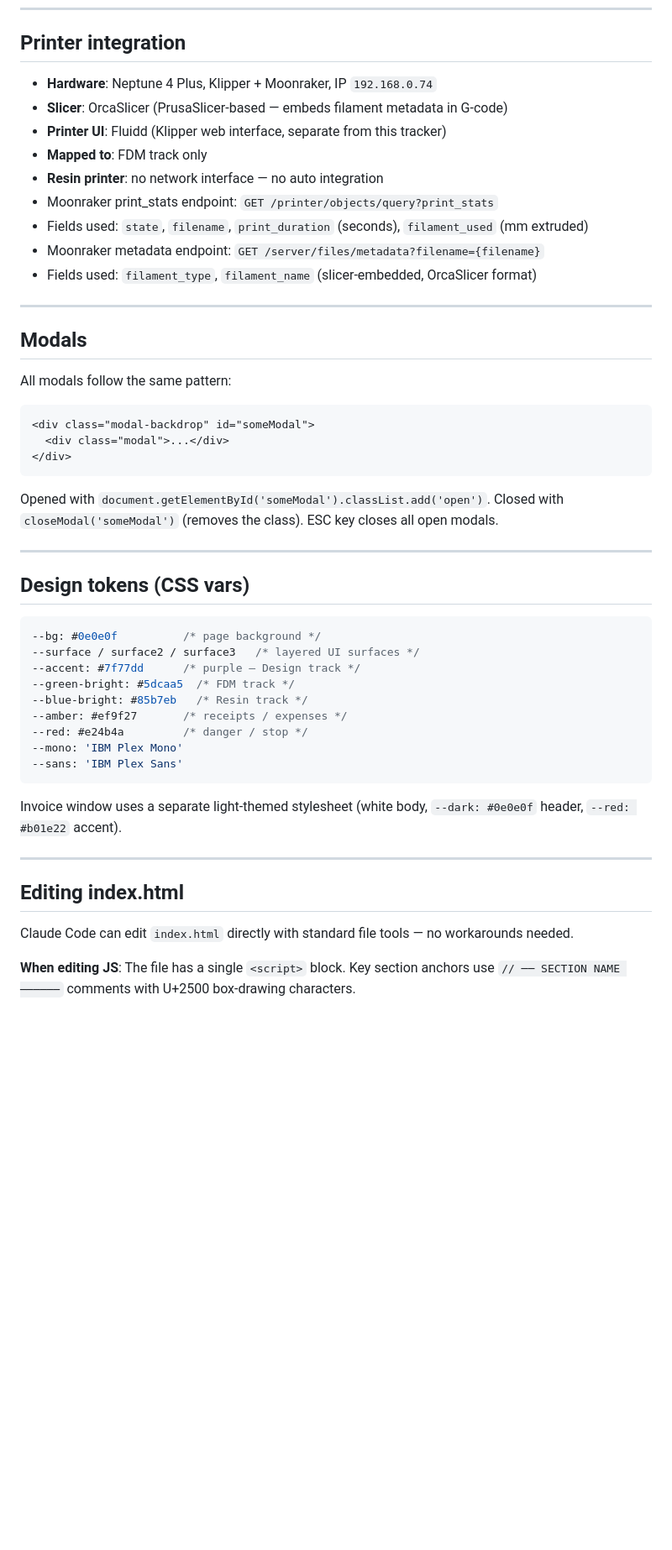
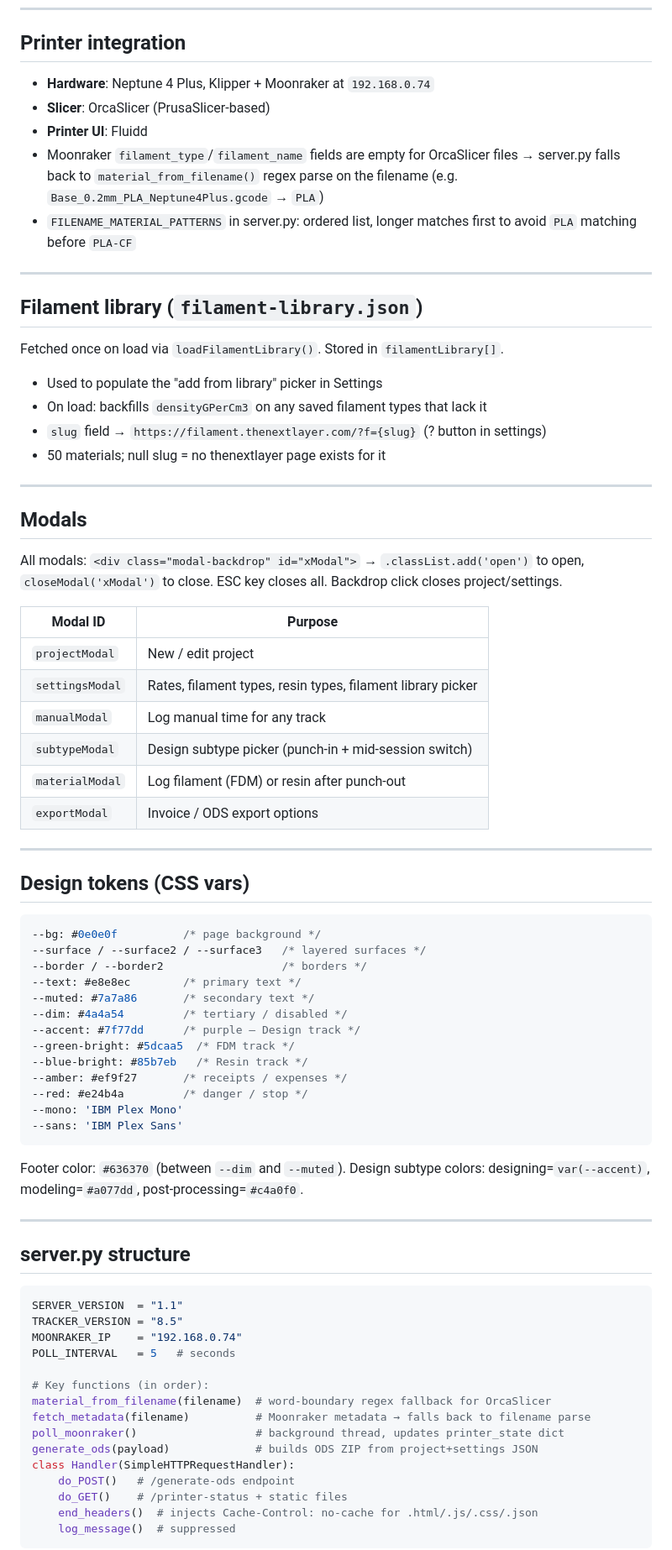
Before and after one commit to ScottBatemanAZ/AR-TimeTracker, a Markdown page: CLAUDE.md, the part around one of its changes. Shown at 84% size. GitHub-like rendering; blank space fills up the shorter version.

````diff
--- a/CLAUDE.md
+++ b/CLAUDE.md
@@ -132,29 +162,40 @@ Only completed sessions are included (active sessions excluded from invoice tota
 
 ## Printer integration
 
-- **Hardware**: Neptune 4 Plus, Klipper + Moonraker, IP `192.168.0.74`
-- **Slicer**: OrcaSlicer (PrusaSlicer-based — embeds filament metadata in G-code)
-- **Printer UI**: Fluidd (Klipper web interface, separate from this tracker)
-- **Mapped to**: FDM track only
-- **Resin printer**: no network interface — no auto integration
-- Moonraker print_stats endpoint: `GET /printer/objects/query?print_stats`
-- Fields used: `state`, `filename`, `print_duration` (seconds), `filament_used` (mm extruded)
-- Moonraker metadata endpoint: `GET /server/files/metadata?filename={filename}`
-- Fields used: `filament_type`, `filament_name` (slicer-embedded, OrcaSlicer format)
+- **Hardware**: Neptune 4 Plus, Klipper + Moonraker at `192.168.0.74`
+- **Slicer**: OrcaSlicer (PrusaSlicer-based)
+- **Printer UI**: Fluidd
+- Moonraker `filament_type`/`filament_name` fields are empty for OrcaSlicer files →
+  server.py falls back to `material_from_filename()` regex parse on the filename
+  (e.g. `Base_0.2mm_PLA_Neptune4Plus.gcode` → `PLA`)
+- `FILENAME_MATERIAL_PATTERNS` in server.py: ordered list, longer matches first to avoid
+  `PLA` matching before `PLA-CF`
+
+---
+
+## Filament library (`filament-library.json`)
+
+Fetched once on load via `loadFilamentLibrary()`. Stored in `filamentLibrary[]`.
+- Used to populate the "add from library" picker in Settings
+- On load: backfills `densityGPerCm3` on any saved filament types that lack it
+- `slug` field → `https://filament.thenextlayer.com/?f={slug}` (? button in settings)
+- 50 materials; null slug = no thenextlayer page exists for it
 
 ---
 
 ## Modals
 
-All modals follow the same pattern:
-```html
-<div class="modal-backdrop" id="someModal">
-  <div class="modal">...</div>
-</div>
-```
-Opened with `document.getElementById('someModal').classList.add('open')`.
-Closed with `closeModal('someModal')` (removes the class).
-ESC key closes all open modals.
+All modals: `<div class="modal-backdrop" id="xModal">` → `.classList.add('open')` to open,
+`closeModal('xModal')` to close. ESC key closes all. Backdrop click closes project/settings.
+
+| Modal ID | Purpose |
+|---|---|
+| `projectModal` | New / edit project |
+| `settingsModal` | Rates, filament types, resin types, filament library picker |
+| `manualModal` | Log manual time for any track |
+| `subtypeModal` | Design subtype picker (punch-in + mid-session switch) |
+| `materialModal` | Log filament (FDM) or resin after punch-out |
+| `exportModal` | Invoice / ODS export options |
 
 ---
 
@@ -162,7 +203,11 @@ ESC key closes all open modals.
 
 ```css
 --bg: #0e0e0f          /* page background */
---surface / surface2 / surface3   /* layered UI surfaces */
+--surface / --surface2 / --surface3   /* layered surfaces */
+--border / --border2                  /* borders */
+--text: #e8e8ec        /* primary text */
+--muted: #7a7a86       /* secondary text */
+--dim: #4a4a54         /* tertiary / disabled */
 --accent: #7f77dd      /* purple — Design track */
 --green-bright: #5dcaa5  /* FDM track */
 --blue-bright: #85b7eb   /* Resin track */
@@ -172,15 +217,28 @@ ESC key closes all open modals.
 --sans: 'IBM Plex Sans'
 ```
 
-Invoice window uses a separate light-themed stylesheet (white body, `--dark: #0e0e0f` header,
-`--red: #b01e22` accent).
+Footer color: `#636370` (between `--dim` and `--muted`).
+Design subtype colors: designing=`var(--accent)`, modeling=`#a077dd`, post-processing=`#c4a0f0`.
 
 ---
 
-## Editing index.html
+## server.py structure
 
-Claude Code can edit `index.html` directly with standard file tools — no workarounds needed.
+```python
+SERVER_VERSION  = "1.1"
+TRACKER_VERSION = "8.5"
+MOONRAKER_IP    = "192.168.0.74"
+POLL_INTERVAL   = 5   # seconds
 
-**When editing JS**: The file has a single `<script>` block. Key section anchors use
-`// ── SECTION NAME ──────` comments with U+2500 box-drawing characters.
+# Key functions (in order):
+material_from_filename(filename)  # word-boundary regex fallback for OrcaSlicer
+fetch_metadata(filename)          # Moonraker metadata → falls back to filename parse
+poll_moonraker()                  # background thread, updates printer_state dict
+generate_ods(payload)             # builds ODS ZIP from project+settings JSON
+class Handler(SimpleHTTPRequestHandler):
+    do_POST()   # /generate-ods endpoint
+    do_GET()    # /printer-status + static files
+    end_headers()  # injects Cache-Control: no-cache for .html/.js/.css/.json
+    log_message()  # suppressed
+```
 
````
Also changed, not shown: other parts of CLAUDE.md (+143 -72 lines).
